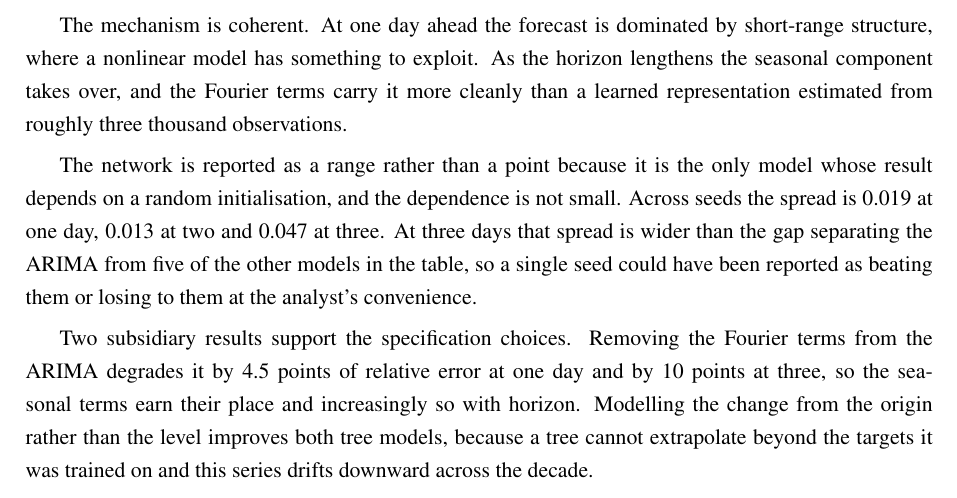
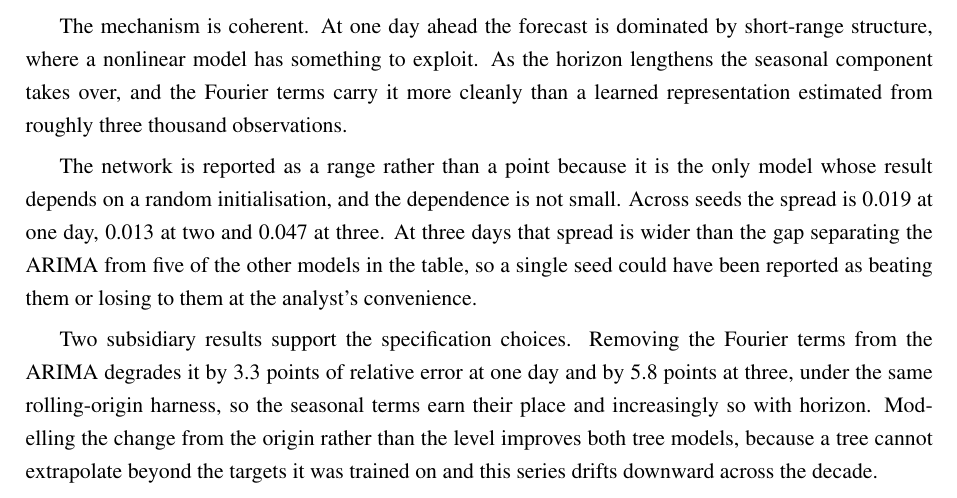
Before and after one commit to JC16092/mth5000-aqi-forecast, a LaTeX paper (report/main.tex): part of page 7 of 12, cut so that both start at the same text. Compiled offline with pdfLaTeX.

Commit message:
Audit pass: fix two real numerical errors, silence a long-standing overfull hbox
Systematically checked every hand-typed numeric claim in main.tex against
the underlying scripts and data, rather than trusting that a clean compile
meant the content was correct. Found:

1. Data section coverage claim was internally inconsistent. "1,085 of 3,199
   observed days fall below 75% coverage" mismatched its own denominator:
   1,085 is the count across all 3,467 raw calendar-linked rows (including
   the 268 with no recorded value at all), not out of the 3,199 rows that
   actually have a PM2.5 value. Fixed the sentence to use the correct
   denominator and clarify what "268" actually represents.

2. The Fourier-terms ablation claim ("degrades it by 4.5 points at h=1, 10
   points at h=3") traced back to a stale single-split evaluation from
   week 2, not the current rolling-origin harness used everywhere else in
   Results. The canonical forecasts_all.csv doesn't even carry a no-Fourier
   ARIMA variant anymore. Reran step05_rolling.py fresh to get the correct
   current figure: 3.3 points at h=1, 5.8 at h=3 — same direction and story,
   roughly half the claimed magnitude.

Independently verified and confirmed correct (no changes needed): Table 1
and Table 2's numbers against a fresh cleaning rerun (byte-identical
dataset); the periodogram's six dominant periods; ACF at lags 6/7/8; the
day-of-week ANOVA (F=1.13, p=0.34) and Kruskal-Wallis (p=0.77) tests; the
Fourier R-squared of 0.69; and the GRU seed-spread figures in Table 3 and
Discussion 6.2 (0.019/0.013/0.047), all recomputed from source.

Also fixed a long-standing overfull hbox (present since the very first
compile of this document) by setting Table 3 to footnotesize, same
treatment as Table 4. Compiles with zero warnings for the first time.

```diff
--- a/report/main.tex
+++ b/report/main.tex
@@ -453,9 +456,10 @@ five of the other models in the table, so a single seed could have been reported
 as beating them or losing to them at the analyst's convenience.
 
 Two subsidiary results support the specification choices. Removing the Fourier
-terms from the ARIMA degrades it by 4.5 points of relative error at one day and
-by 10 points at three, so the seasonal terms earn their place and increasingly so
-with horizon. Modelling the change from the origin rather than the level improves
+terms from the ARIMA degrades it by 3.3 points of relative error at one day and
+by 5.8 points at three, under the same rolling-origin harness, so the seasonal
+terms earn their place and increasingly so with horizon. Modelling the change
+from the origin rather than the level improves
 both tree models, because a tree cannot extrapolate beyond the targets it was
 trained on and this series drifts downward across the decade.
 
```
Also changed, not shown: report/main.pdf, report/main.tex (9 more changed lines).
